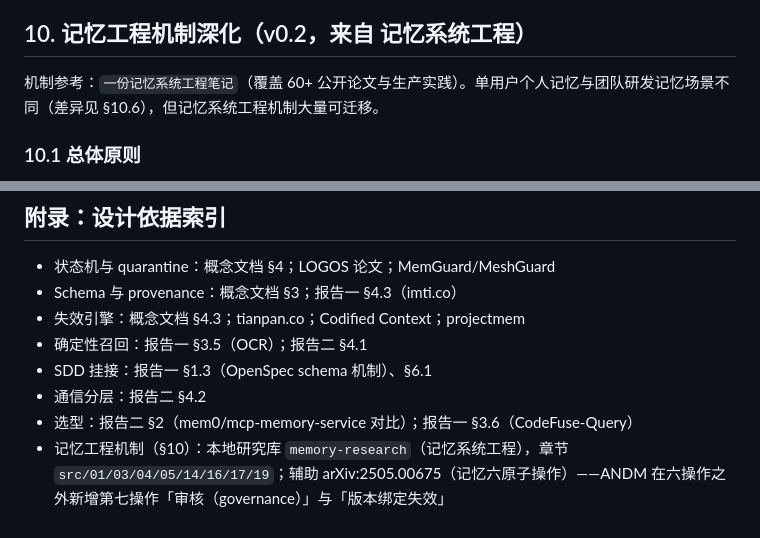
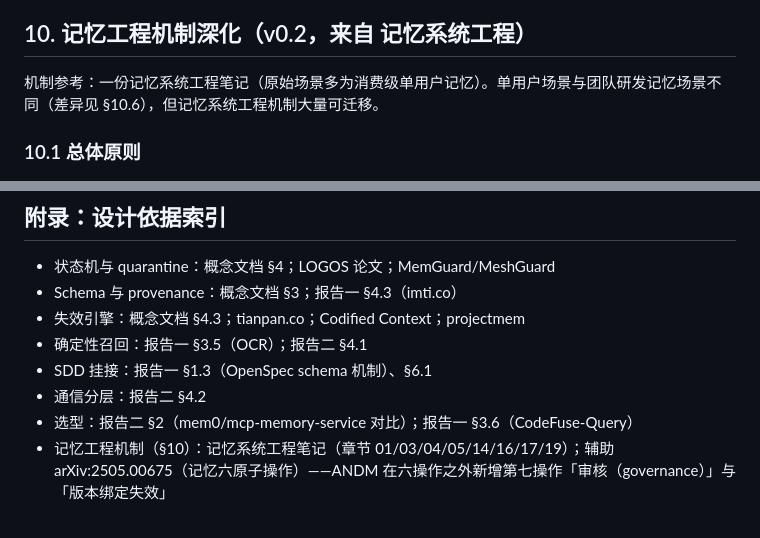
Before and after one commit to Atituiset/agent-reviewer, a Markdown page: docs/design/ai-native-dev-memory-architecture.md, 2 parts joined by grey strips. Drawn GitHub-style.

Commit message:
docs: 完善 §10 来源表述

```diff
--- a/docs/design/ai-native-dev-memory-architecture.md
+++ b/docs/design/ai-native-dev-memory-architecture.md
@@ -163,7 +163,7 @@ git hook 检测到 bound_paths 变更 → 条目 degraded → 通知审核人
 
 ## 10. 记忆工程机制深化（v0.2，来自 记忆系统工程）
 
-机制参考：`一份记忆系统工程笔记`（覆盖 60+ 公开论文与生产实践）。单用户个人记忆与团队研发记忆场景不同（差异见 §10.6），但记忆系统工程机制大量可迁移。
+机制参考：一份记忆系统工程笔记（原始场景多为消费级单用户记忆）。单用户场景与团队研发记忆场景不同（差异见 §10.6），但记忆系统工程机制大量可迁移。
 
 ### 10.1 总体原则
 
@@ -245,4 +245,4 @@ git hook 检测到 bound_paths 变更 → 条目 degraded → 通知审核人
 - SDD 挂接：报告一 §1.3（OpenSpec schema 机制）、§6.1
 - 通信分层：报告二 §4.2
 - 选型：报告二 §2（mem0/mcp-memory-service 对比）；报告一 §3.6（CodeFuse-Query）
-- 记忆工程机制（§10）：本地研究库 `memory-research`（记忆系统工程），章节 `src/01/03/04/05/14/16/17/19`；辅助 arXiv:2505.00675（记忆六原子操作）——ANDM 在六操作之外新增第七操作「审核（governance）」与「版本绑定失效」
+- 记忆工程机制（§10）：记忆系统工程笔记（章节 01/03/04/05/14/16/17/19）；辅助 arXiv:2505.00675（记忆六原子操作）——ANDM 在六操作之外新增第七操作「审核（governance）」与「版本绑定失效」
```
